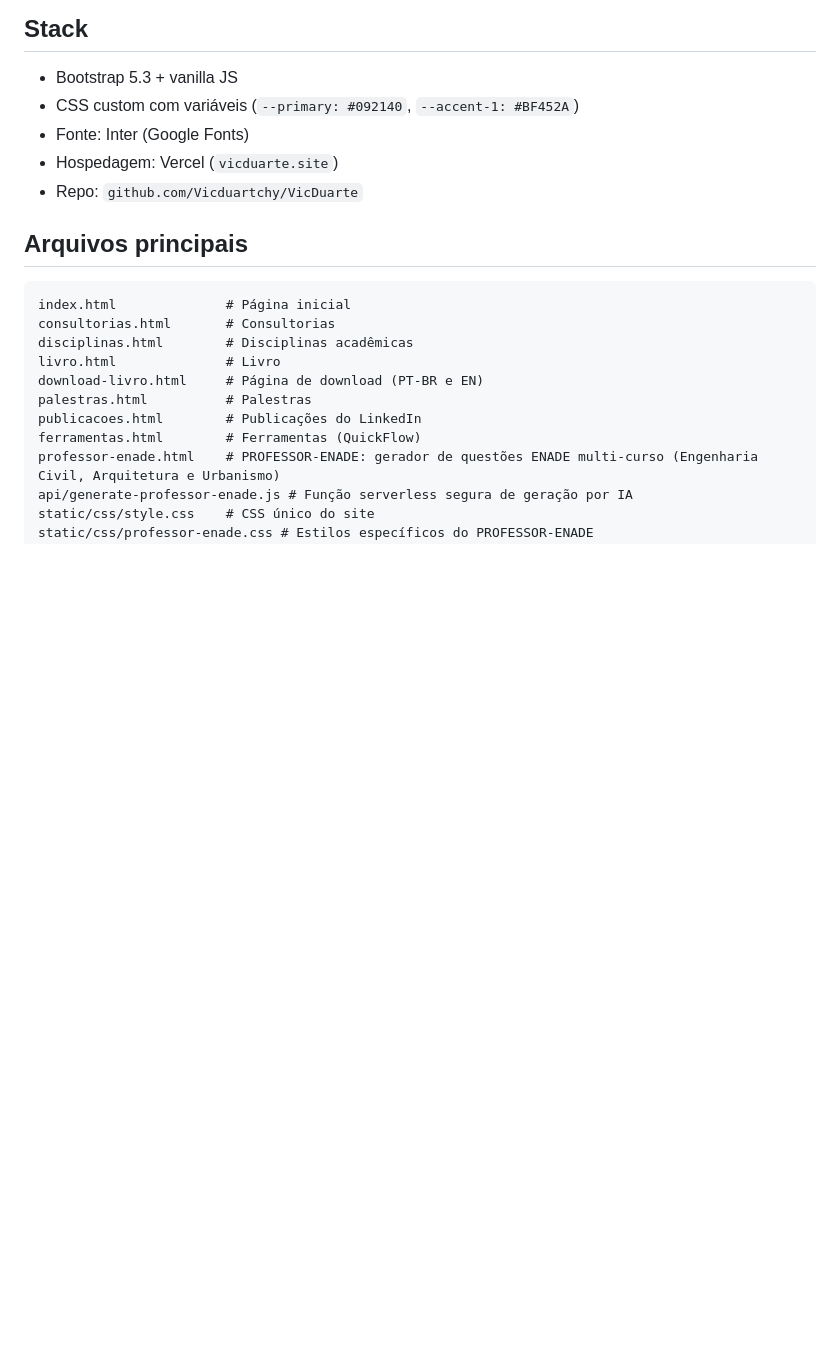
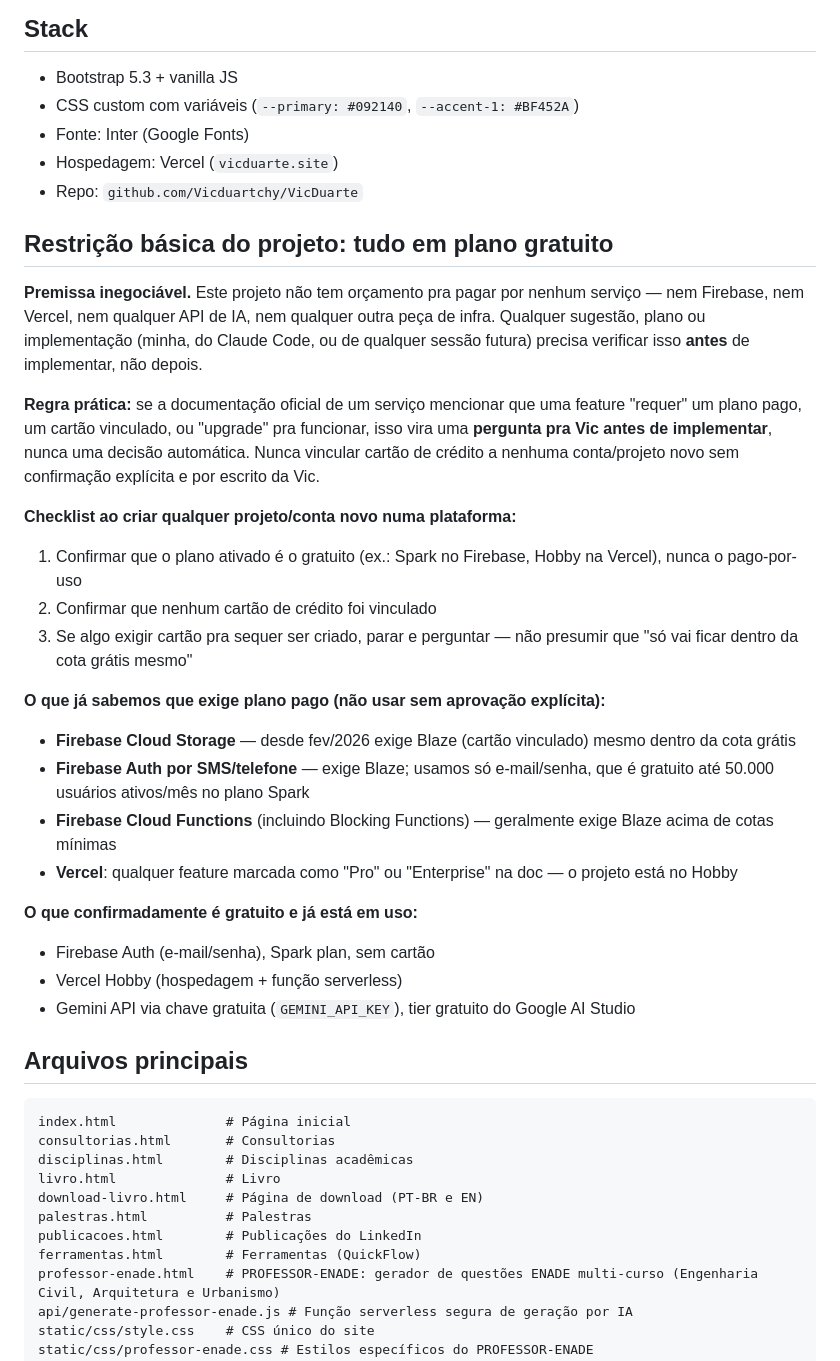
Before and after one commit to Vicduartchy/VicDuarte, a Markdown page: CLAUDE.md, the part around the change. Drawn GitHub-style; blank space fills up the shorter version.

Commit message:
docs: adiciona restricao basica de plano gratuito ao CLAUDE.md (#23)
Premissa inegociavel do projeto: nenhum servico pode exigir plano pago ou cartao de credito vinculado sem aprovacao explicita da Vic. Documenta o checklist de verificacao e o que ja sabemos que exige Blaze/plano pago no Firebase e na Vercel, pra qualquer sessao futura (minha ou do Claude Code) verificar antes de implementar, nao depois.

```diff
--- a/CLAUDE.md
+++ b/CLAUDE.md
@@ -9,6 +9,28 @@ Site estático (HTML/CSS/JS puro) de Victoria Duarte — Agile Coach e KCP.
 - Fonte: Inter (Google Fonts)
 - Hospedagem: Vercel (`vicduarte.site`)
 - Repo: `github.com/Vicduartchy/VicDuarte`
+
+## Restrição básica do projeto: tudo em plano gratuito
+
+**Premissa inegociável.** Este projeto não tem orçamento pra pagar por nenhum serviço — nem Firebase, nem Vercel, nem qualquer API de IA, nem qualquer outra peça de infra. Qualquer sugestão, plano ou implementação (minha, do Claude Code, ou de qualquer sessão futura) precisa verificar isso **antes** de implementar, não depois.
+
+**Regra prática:** se a documentação oficial de um serviço mencionar que uma feature "requer" um plano pago, um cartão vinculado, ou "upgrade" pra funcionar, isso vira uma **pergunta pra Vic antes de implementar**, nunca uma decisão automática. Nunca vincular cartão de crédito a nenhuma conta/projeto novo sem confirmação explícita e por escrito da Vic.
+
+**Checklist ao criar qualquer projeto/conta novo numa plataforma:**
+1. Confirmar que o plano ativado é o gratuito (ex.: Spark no Firebase, Hobby na Vercel), nunca o pago-por-uso
+2. Confirmar que nenhum cartão de crédito foi vinculado
+3. Se algo exigir cartão pra sequer ser criado, parar e perguntar — não presumir que "só vai ficar dentro da cota grátis mesmo"
+
+**O que já sabemos que exige plano pago (não usar sem aprovação explícita):**
+- **Firebase Cloud Storage** — desde fev/2026 exige Blaze (cartão vinculado) mesmo dentro da cota grátis
+- **Firebase Auth por SMS/telefone** — exige Blaze; usamos só e-mail/senha, que é gratuito até 50.000 usuários ativos/mês no plano Spark
+- **Firebase Cloud Functions** (incluindo Blocking Functions) — geralmente exige Blaze acima de cotas mínimas
+- **Vercel**: qualquer feature marcada como "Pro" ou "Enterprise" na doc — o projeto está no Hobby
+
+**O que confirmadamente é gratuito e já está em uso:**
+- Firebase Auth (e-mail/senha), Spark plan, sem cartão
+- Vercel Hobby (hospedagem + função serverless)
+- Gemini API via chave gratuita (`GEMINI_API_KEY`), tier gratuito do Google AI Studio
 
 ## Arquivos principais
 
```
